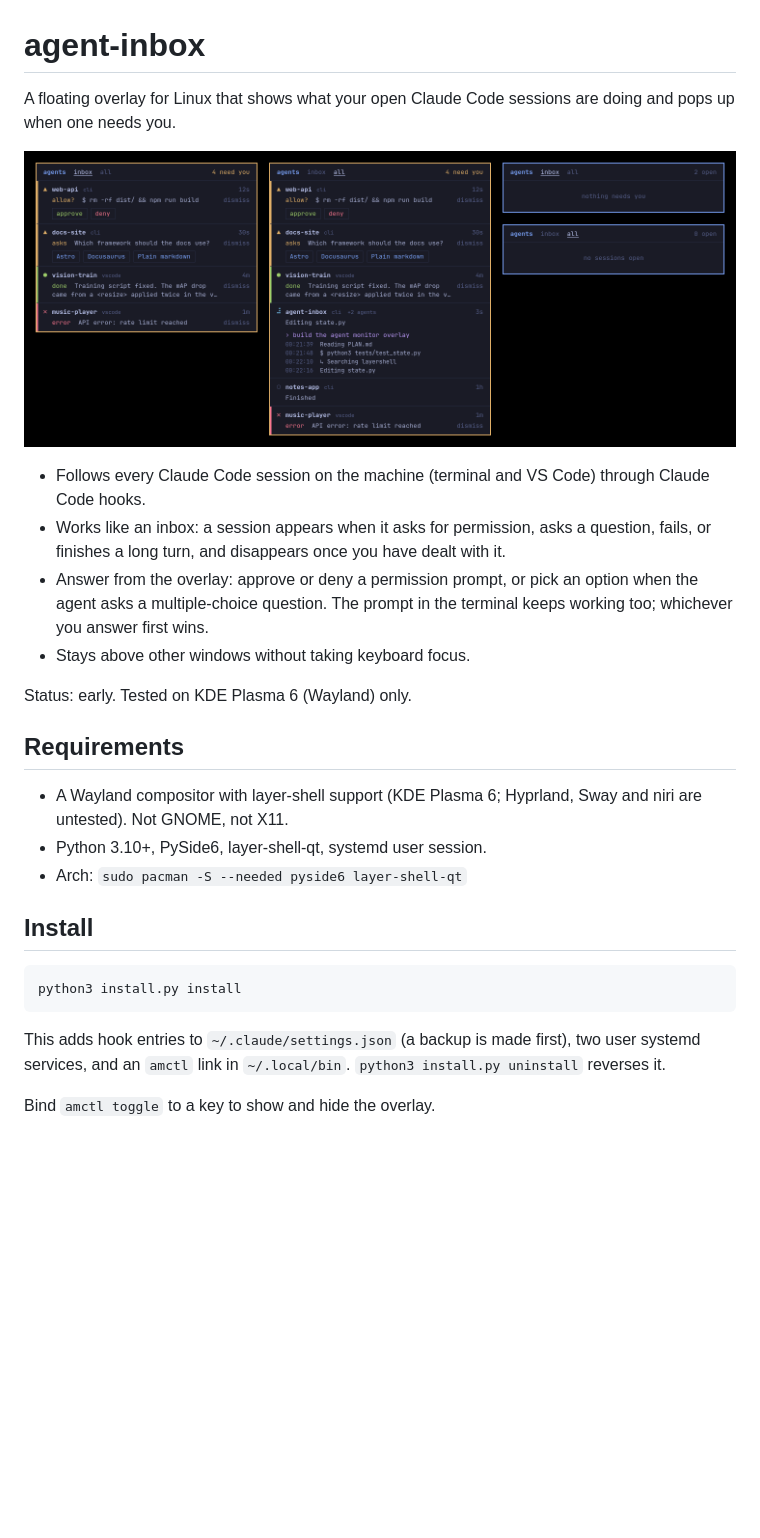
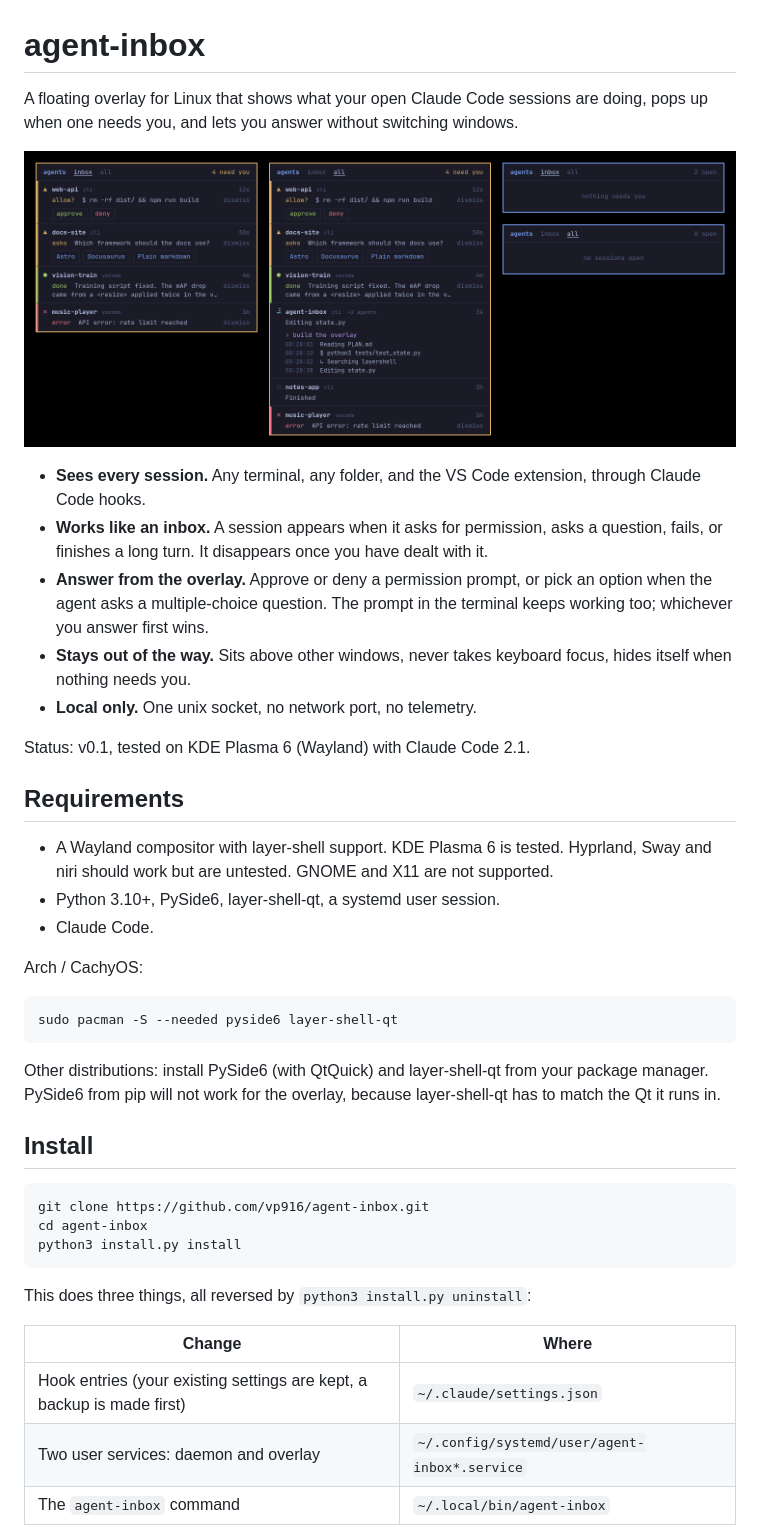
Before and after one commit to vp916/agent-inbox, a Markdown page: README.md, the part around one of its changes. Drawn GitHub-style; pictures changed too: docs/preview.png; blank space fills up the shorter version.

````diff
--- a/README.md
+++ b/README.md
@@ -1,29 +1,44 @@
 # agent-inbox
 
-A floating overlay for Linux that shows what your open Claude Code sessions are doing and pops up when one needs you.
+A floating overlay for Linux that shows what your open Claude Code sessions are doing, pops up when one needs you, and lets you answer without switching windows.
 
 ![preview](docs/preview.png)
 
-- Follows every Claude Code session on the machine (terminal and VS Code) through Claude Code hooks.
-- Works like an inbox: a session appears when it asks for permission, asks a question, fails, or finishes a long turn, and disappears once you have dealt with it.
-- Answer from the overlay: approve or deny a permission prompt, or pick an option when the agent asks a multiple-choice question. The prompt in the terminal keeps working too; whichever you answer first wins.
-- Stays above other windows without taking keyboard focus.
+- **Sees every session.** Any terminal, any folder, and the VS Code extension, through Claude Code hooks.
+- **Works like an inbox.** A session appears when it asks for permission, asks a question, fails, or finishes a long turn. It disappears once you have dealt with it.
+- **Answer from the overlay.** Approve or deny a permission prompt, or pick an option when the agent asks a multiple-choice question. The prompt in the terminal keeps working too; whichever you answer first wins.
+- **Stays out of the way.** Sits above other windows, never takes keyboard focus, hides itself when nothing needs you.
+- **Local only.** One unix socket, no network port, no telemetry.
 
-Status: early. Tested on KDE Plasma 6 (Wayland) only.
+Status: v0.1, tested on KDE Plasma 6 (Wayland) with Claude Code 2.1.
 
 ## Requirements
 
-- A Wayland compositor with layer-shell support (KDE Plasma 6; Hyprland, Sway and niri are untested). Not GNOME, not X11.
-- Python 3.10+, PySide6, layer-shell-qt, systemd user session.
-- Arch: `sudo pacman -S --needed pyside6 layer-shell-qt`
+- A Wayland compositor with layer-shell support. KDE Plasma 6 is tested. Hyprland, Sway and niri should work but are untested. GNOME and X11 are not supported.
+- Python 3.10+, PySide6, layer-shell-qt, a systemd user session.
+- Claude Code.
+
+Arch / CachyOS:
+
+```
+sudo pacman -S --needed pyside6 layer-shell-qt
+```
+
+Other distributions: install PySide6 (with QtQuick) and layer-shell-qt from your package manager. PySide6 from pip will not work for the overlay, because layer-shell-qt has to match the Qt it runs in.
 
 ## Install
 
 ```
+git clone https://github.com/vp916/agent-inbox.git
+cd agent-inbox
 python3 install.py install
 ```
 
-This adds hook entries to `~/.claude/settings.json` (a backup is made first), two user systemd services, and an `amctl` link in `~/.local/bin`. `python3 install.py uninstall` reverses it.
+This does three things, all reversed by `python3 install.py uninstall`:
 
-Bind `amctl toggle` to a key to show and hide the overlay.
+| Change | Where |
+|---|---|
+| Hook entries (your existing settings are kept, a backup is made first) | `~/.claude/settings.json` |
+| Two user services: daemon and overlay | `~/.config/systemd/user/agent-inbox*.service` |
+| The `agent-inbox` command | `~/.local/bin/agent-inbox` |
 
````
Also changed, not shown: other parts of README.md (+85 -12 lines), 12 other files.
